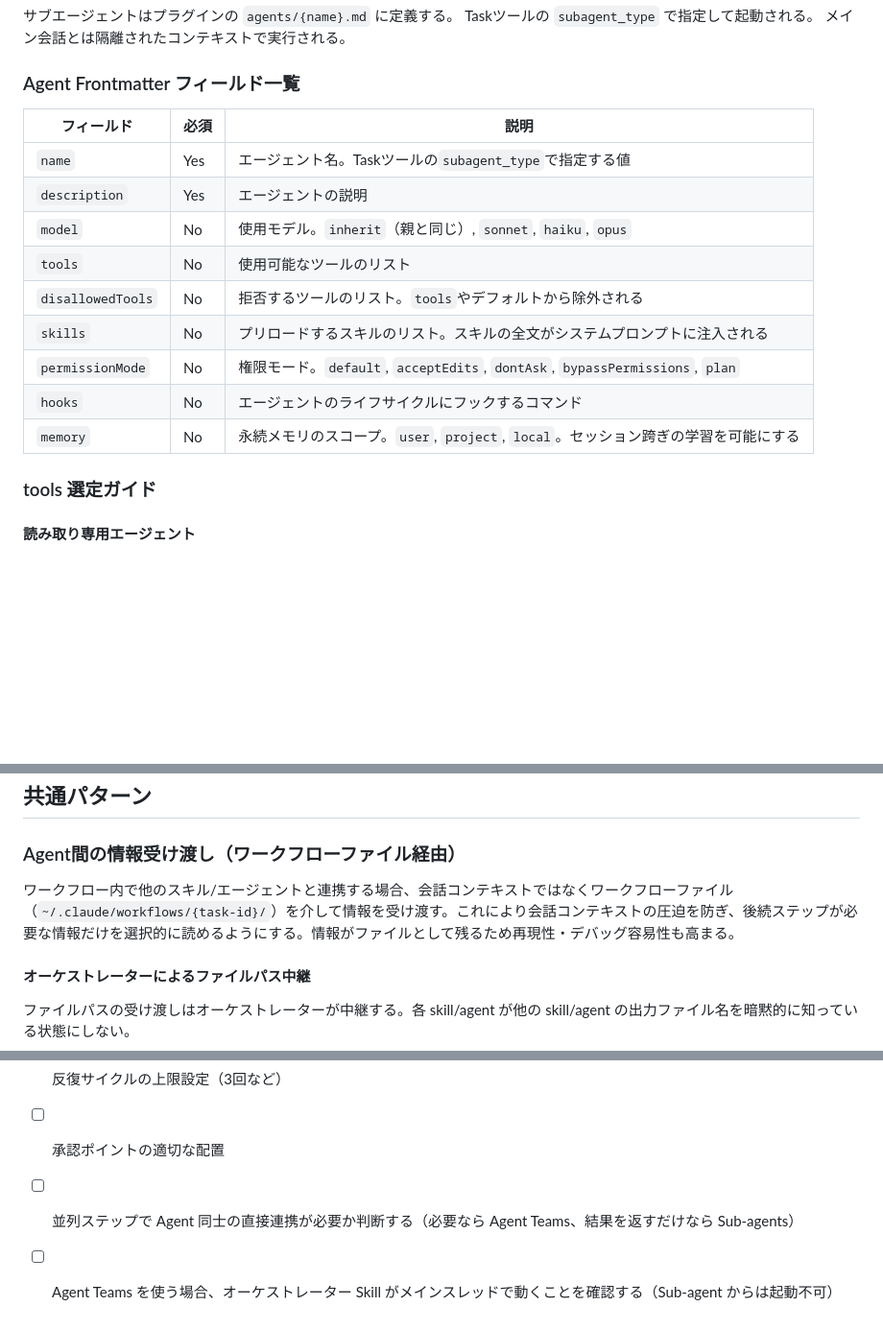
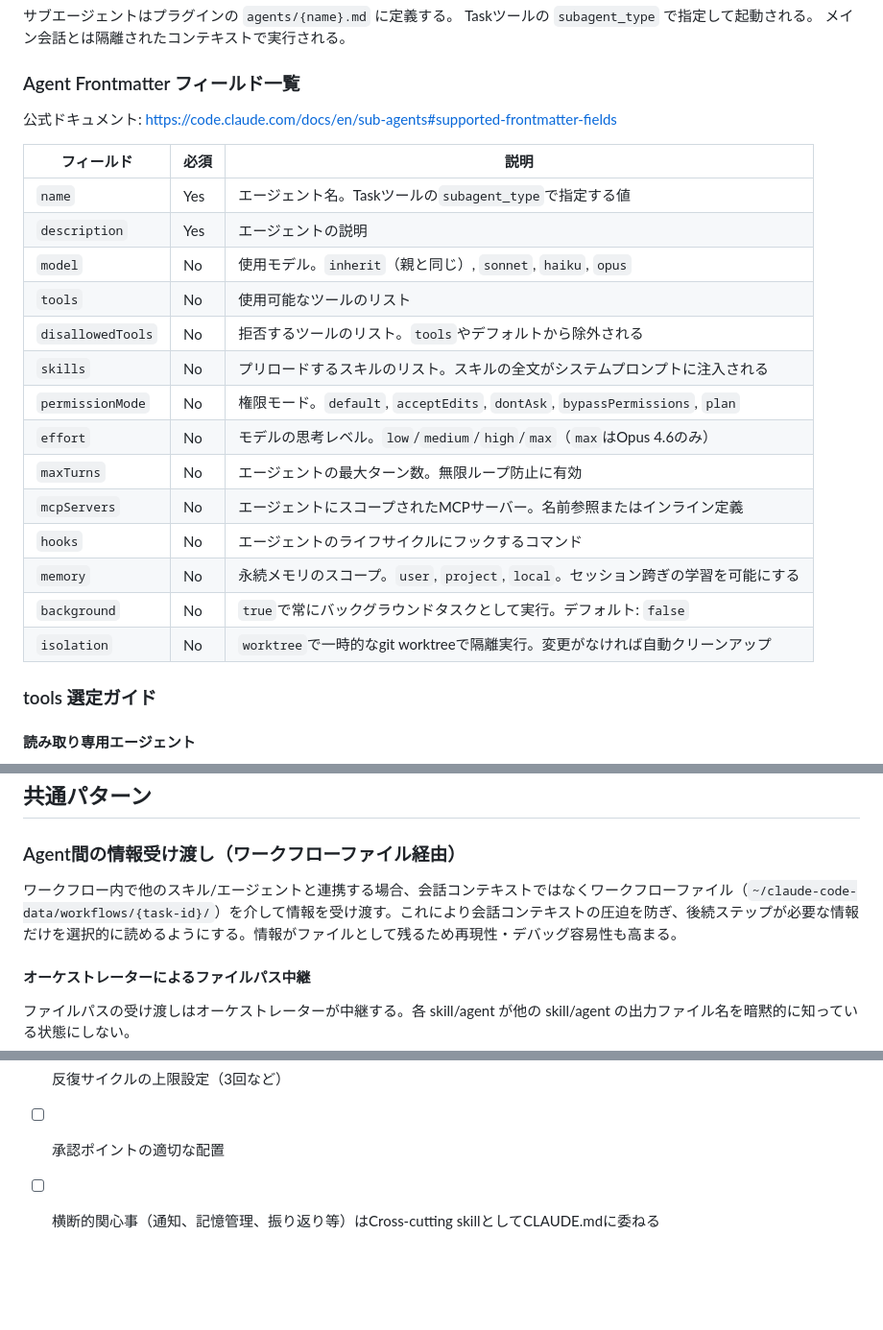
Before and after one commit to warabi1062/SkillSmith, a Markdown page: docs/reference.md, 3 parts joined by grey strips. Shown at 96% size. GitHub-like rendering; blank space fills up the shorter version.

```diff
--- a/docs/reference.md
+++ b/docs/reference.md
@@ -267,6 +270,8 @@ Taskツールの `subagent_type` で指定して起動される。
 
 ### Agent Frontmatter フィールド一覧
 
+公式ドキュメント: https://code.claude.com/docs/en/sub-agents#supported-frontmatter-fields
+
 | フィールド | 必須 | 説明 |
 |-----------|------|------|
 | `name` | Yes | エージェント名。Taskツールの`subagent_type`で指定する値 |
@@ -276,8 +281,13 @@ Taskツールの `subagent_type` で指定して起動される。
 | `disallowedTools` | No | 拒否するツールのリスト。`tools`やデフォルトから除外される |
 | `skills` | No | プリロードするスキルのリスト。スキルの全文がシステムプロンプトに注入される |
 | `permissionMode` | No | 権限モード。`default`, `acceptEdits`, `dontAsk`, `bypassPermissions`, `plan` |
+| `effort` | No | モデルの思考レベル。`low`/`medium`/`high`/`max`（`max`はOpus 4.6のみ） |
+| `maxTurns` | No | エージェントの最大ターン数。無限ループ防止に有効 |
+| `mcpServers` | No | エージェントにスコープされたMCPサーバー。名前参照またはインライン定義 |
 | `hooks` | No | エージェントのライフサイクルにフックするコマンド |
 | `memory` | No | 永続メモリのスコープ。`user`, `project`, `local`。セッション跨ぎの学習を可能にする |
+| `background` | No | `true`で常にバックグラウンドタスクとして実行。デフォルト: `false` |
+| `isolation` | No | `worktree`で一時的なgit worktreeで隔離実行。変更がなければ自動クリーンアップ |
 
 ### tools 選定ガイド
 
@@ -423,7 +433,7 @@ plugins/{plugin-name}/agents/
 
 ### Agent間の情報受け渡し（ワークフローファイル経由）
 
-ワークフロー内で他のスキル/エージェントと連携する場合、会話コンテキストではなくワークフローファイル（`~/.claude/workflows/{task-id}/`）を介して情報を受け渡す。これにより会話コンテキストの圧迫を防ぎ、後続ステップが必要な情報だけを選択的に読めるようにする。情報がファイルとして残るため再現性・デバッグ容易性も高まる。
+ワークフロー内で他のスキル/エージェントと連携する場合、会話コンテキストではなくワークフローファイル（`~/claude-code-data/workflows/{task-id}/`）を介して情報を受け渡す。これにより会話コンテキストの圧迫を防ぎ、後続ステップが必要な情報だけを選択的に読めるようにする。情報がファイルとして残るため再現性・デバッグ容易性も高まる。
 
 #### オーケストレーターによるファイルパス中継
 
@@ -678,5 +600,4 @@ Team Lead: 全 Teammate の idle 通知を受け取り → 結果統合
 - [ ] レビュー系 agent は「経緯を知らない視点」で設計
 - [ ] 反復サイクルの上限設定（3回など）
 - [ ] 承認ポイントの適切な配置
-- [ ] 並列ステップで Agent 同士の直接連携が必要か判断する（必要なら Agent Teams、結果を返すだけなら Sub-agents）
-- [ ] Agent Teams を使う場合、オーケストレーター Skill がメインスレッドで動くことを確認する（Sub-agent からは起動不可）
+- [ ] 横断的関心事（通知、記憶管理、振り返り等）はCross-cutting skillとしてCLAUDE.mdに委ねる
```
Also changed, not shown: other parts of docs/reference.md (+19 -104 lines).
